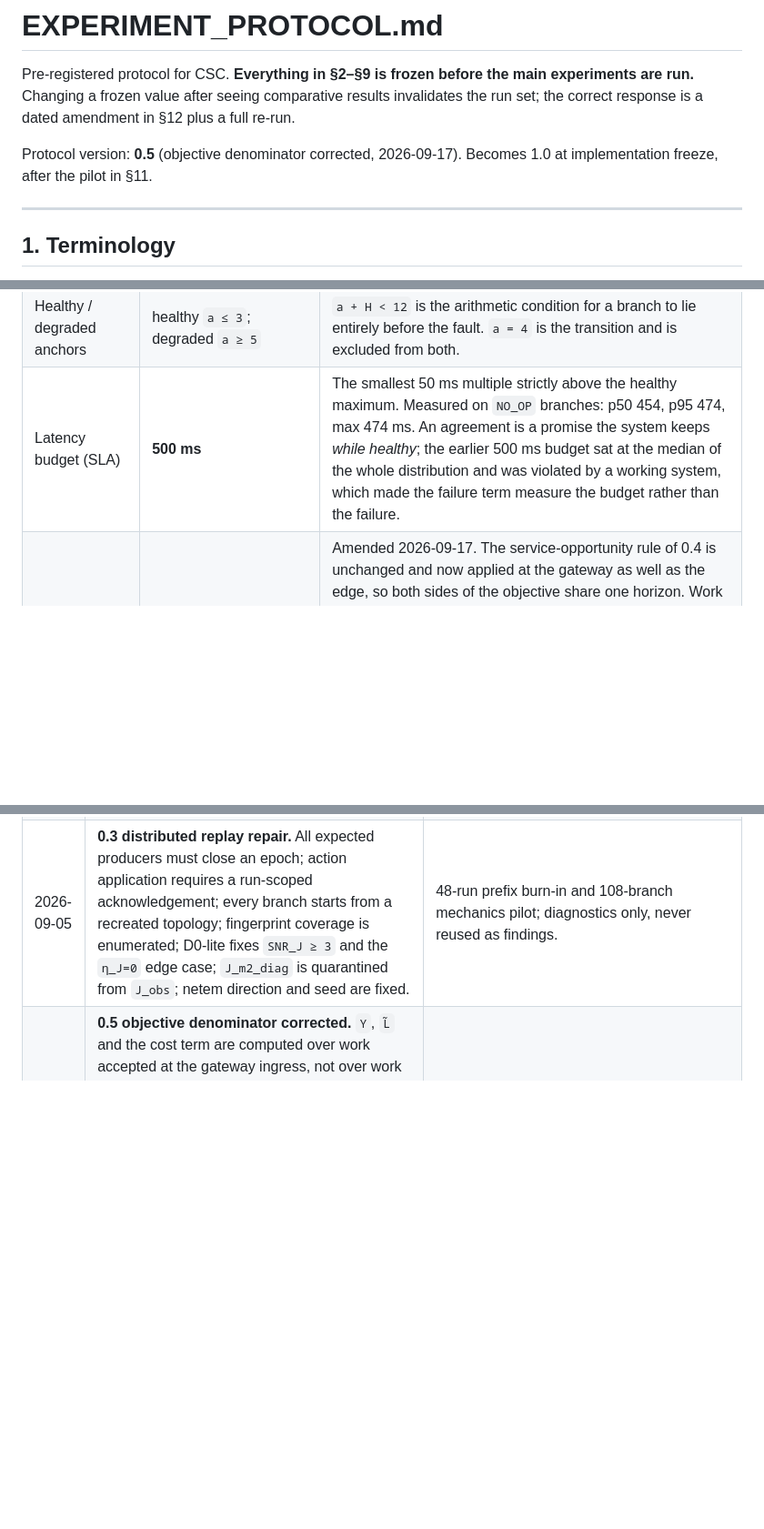
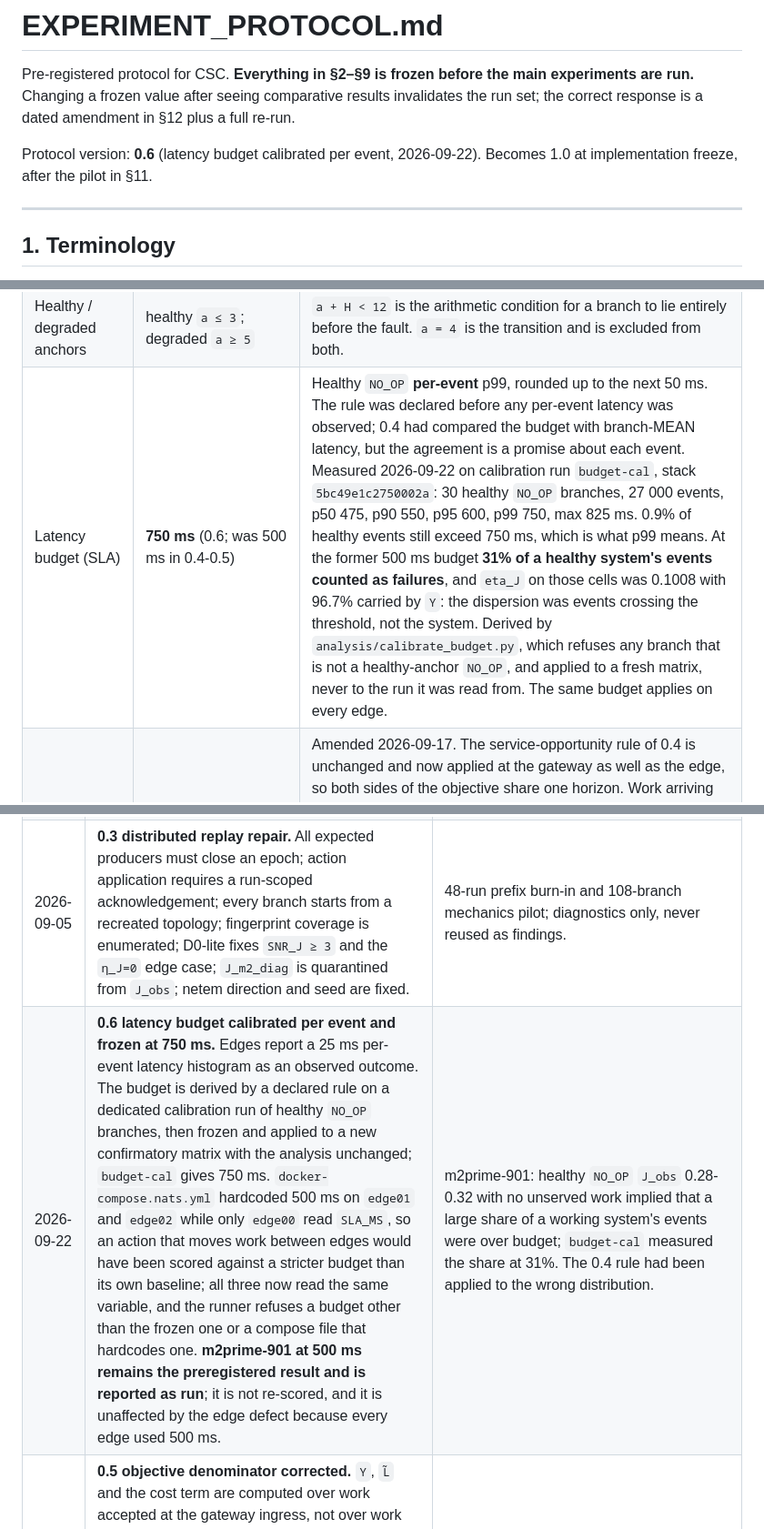
Before and after one commit to Dev-Nikita/csc-iot, a Markdown page: EXPERIMENT_PROTOCOL.md, 3 parts joined by grey strips. Shown at 91% size. Drawn GitHub-style; blank space fills up the shorter version.

Commit message:
Protocol 0.6 text: record the per-event budget rule and the 750 ms value
The 0.6 code landed without this: the shell command that was to write it
began with an rm that failed on permissions, and the && short-circuited
the edit. Committing the protocol text now, with the measured calibration
and the edge-budget defect in the amendment log.

```diff
--- a/EXPERIMENT_PROTOCOL.md
+++ b/EXPERIMENT_PROTOCOL.md
@@ -2,7 +2,7 @@
 
 Pre-registered protocol for CSC. **Everything in §2–§9 is frozen before the main experiments are run.** Changing a frozen value after seeing comparative results invalidates the run set; the correct response is a dated amendment in §12 plus a full re-run.
 
-Protocol version: **0.5** (objective denominator corrected, 2026-09-17). Becomes 1.0 at implementation freeze, after the pilot in §11.
+Protocol version: **0.6** (latency budget calibrated per event, 2026-09-22). Becomes 1.0 at implementation freeze, after the pilot in §11.
 
 ---
 
@@ -73,7 +73,7 @@ re-run of everything that depended on it.
 | Fault | `edge00` 150 → 60 at epoch 12 | Late enough that an anchor at `a ≤ 3` and its whole horizon lie in the healthy regime, and late anchors leave the fault up to a dozen epochs to develop. |
 | Horizon `H` | 8 epochs | At `H = 3` the degraded state overlapped the healthy one in 66% of branches: the fault had not developed, and no threshold could separate states that had not yet diverged. At `H = 8` the overlap is 5%. |
 | Healthy / degraded anchors | healthy `a ≤ 3`; degraded `a ≥ 5` | `a + H < 12` is the arithmetic condition for a branch to lie entirely before the fault. `a = 4` is the transition and is excluded from both. |
-| Latency budget (SLA) | **500 ms** | The smallest 50 ms multiple strictly above the healthy maximum. Measured on `NO_OP` branches: p50 454, p95 474, max 474 ms. An agreement is a promise the system keeps *while healthy*; the earlier 500 ms budget sat at the median of the whole distribution and was violated by a working system, which made the failure term measure the budget rather than the failure. |
+| Latency budget (SLA) | **750 ms** (0.6; was 500 ms in 0.4-0.5) | Healthy `NO_OP` **per-event** p99, rounded up to the next 50 ms. The rule was declared before any per-event latency was observed; 0.4 had compared the budget with branch-MEAN latency, but the agreement is a promise about each event. Measured 2026-09-22 on calibration run `budget-cal`, stack `5bc49e1c2750002a`: 30 healthy `NO_OP` branches, 27 000 events, p50 475, p90 550, p95 600, p99 750, max 825 ms. 0.9% of healthy events still exceed 750 ms, which is what p99 means. At the former 500 ms budget **31% of a healthy system's events counted as failures**, and `eta_J` on those cells was 0.1008 with 96.7% carried by `Y`: the dispersion was events crossing the threshold, not the system. Derived by `analysis/calibrate_budget.py`, which refuses any branch that is not a healthy-anchor `NO_OP`, and applied to a fresh matrix, never to the run it was read from. The same budget applies on every edge. |
 | `Y` denominator | work accepted at the **gateway** ingress, epochs before the one being read | Amended 2026-09-17. The service-opportunity rule of 0.4 is unchanged and now applied at the gateway as well as the edge, so both sides of the objective share one horizon. Work arriving during the epoch being read is served at the next boundary, so it is not charged as unserved. But the denominator is now counted where the system is *offered* work, not where work happens to arrive. Under `THROTTLE` the two differ by construction: refused work never reaches an edge, so an edge-side denominator shrank exactly in proportion to how much the action refused, and the action was scored on the subset it let through. |
 | Undelivered work | edge `unserved_eligible` + eligible gateway residual backlog | Work the branch accepted and never delivered counts as failed wherever it was stranded. Before the amendment a gateway backlog left standing at the horizon was invisible. |
 | Disruption (cost term) | cumulative eligible deferrals + undelivered, over accepted | Deferral is counted every time work is pushed into the admission backlog, not only where it remains at the end. Work delayed and later drained was still displaced; the earlier residual-only reading charged nothing for it — and, because the gateway reported its backlog into the structural fingerprint rather than into observed outcomes, charged nothing at all. |
@@ -247,5 +247,6 @@ A reduced pilot (100 devices, F1/F3/F7, 5 seeds, B1/B2/B6) runs before protocol
 | 2026-08-25 | Draft 0.1 created. | Project start |
 | 2026-08-25 | **0.2 methodology correction.** Conformal *prediction* upper bound replaced by conformal *risk control* on a set-level loss; `α` collision removed; `Ĵ` separated from `J_obs`; `η_J`, tie-aware CRA and regret introduced; PFR/WIR given set-theoretic definitions; H3 made a non-inferiority test; H4 moved from median to p95 and deadline-miss rate; F6 split contradiction resolved; B5 redefined as an action-conditioned associative predictor; randomised behaviour policy added on training scenarios; D0 audit replaces per-branch 30× replication. | External review; see `METHODOLOGY_CORRECTION_REPORT.md` |
 | 2026-09-05 | **0.3 distributed replay repair.** All expected producers must close an epoch; action application requires a run-scoped acknowledgement; every branch starts from a recreated topology; fingerprint coverage is enumerated; D0-lite fixes `SNR_J ≥ 3` and the `η_J=0` edge case; `J_m2_diag` is quarantined from `J_obs`; netem direction and seed are fixed. | 48-run prefix burn-in and 108-branch mechanics pilot; diagnostics only, never reused as findings. |
+| 2026-09-22 | **0.6 latency budget calibrated per event and frozen at 750 ms.** Edges report a 25 ms per-event latency histogram as an observed outcome. The budget is derived by a declared rule on a dedicated calibration run of healthy `NO_OP` branches, then frozen and applied to a new confirmatory matrix with the analysis unchanged; `budget-cal` gives 750 ms. `docker-compose.nats.yml` hardcoded 500 ms on `edge01` and `edge02` while only `edge00` read `SLA_MS`, so an action that moves work between edges would have been scored against a stricter budget than its own baseline; all three now read the same variable, and the runner refuses a budget other than the frozen one or a compose file that hardcodes one. **m2prime-901 at 500 ms remains the preregistered result and is reported as run**; it is not re-scored, and it is unaffected by the edge defect because every edge used 500 ms. | m2prime-901: healthy `NO_OP` `J_obs` 0.28-0.32 with no unserved work implied that a large share of a working system's events were over budget; `budget-cal` measured the share at 31%. The 0.4 rule had been applied to the wrong distribution. |
 | 2026-09-17 | **0.5 objective denominator corrected.** `Y`, `L̃` and the cost term are computed over work accepted at the gateway ingress, not over work that reached an edge. The gateway now reports `ingress_accepted`, `admission_deferred_total` and `admission_backlog_depth` as observed outcomes; deferral is charged cumulatively; a gateway backlog standing at the horizon counts as undelivered. `analysis/jobs.py` refuses a set that mixes the two denominators. **Every `J_obs` figure produced before this date is superseded and must not be reported**, including the m2prime-900 series; its integrity and dispersion results (branch admissibility, prefix equivalence, `η_J` mechanics) stand, its action comparisons do not. | Defect found in the m2prime-900 analysis: `analysis/jobs.py` read `admission_backlog` from the observed block, but the gateway wrote it to the structural `Queues` map, so the deferred term was identically zero; and `offered` differed per action (a01 `NO_OP` 900 vs `THROTTLE` 500). Both errors flattered `THROTTLE`, the action under test. |
 | 2026-09-15 | **0.4 testbed configuration frozen.** §2a added: offered load, emission pacing, edge capacities, fault depth and timing, horizon, healthy/degraded anchor partition, latency budget, `Y` denominator and repeat count, each with its derivation. Calibration restricted to `NO_OP` branches. | Pilot series v1–v5 on stack `afbcb298cb97ee18`; diagnostics only, never reused as findings. |
```
